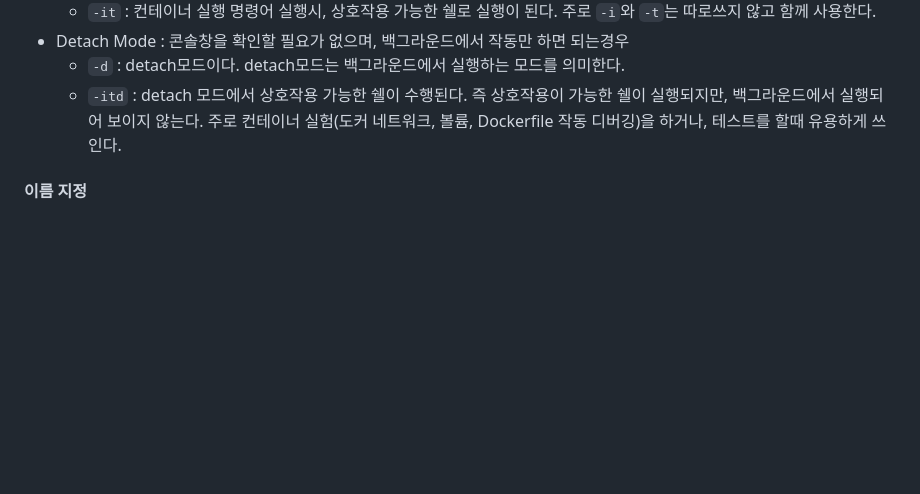
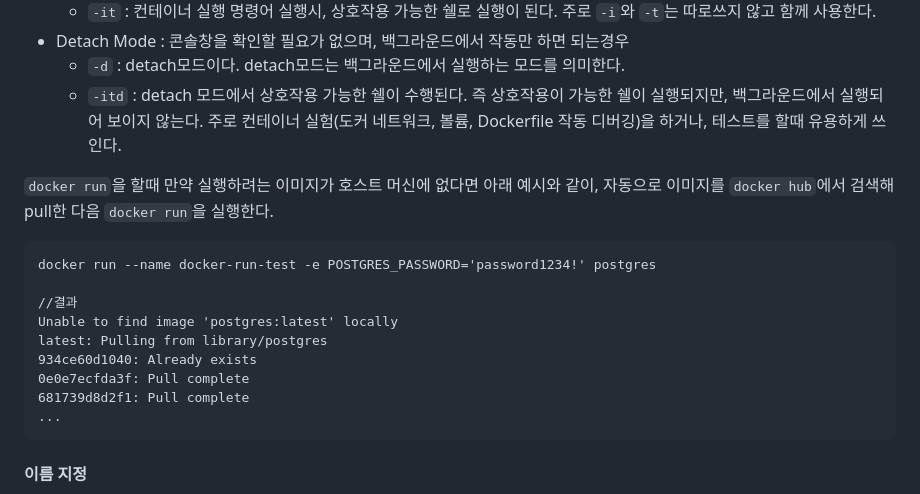
Before and after one commit to J-Hoplin/Docker-n-K8S-Lecture-Note, a Markdown page: docker-2-Docker-Engine-&-Commands/Readme.md, the part around the change. Drawn GitHub-style; blank space fills up the shorter version.

Commit message:
Add docker engine commands

```diff
--- a/docker-2-Docker-Engine-&-Commands/Readme.md
+++ b/docker-2-Docker-Engine-&-Commands/Readme.md
@@ -88,6 +88,20 @@ docker run <옵션> <이미지 이름> <실행할 파일 혹은 실행 명령어
 - Detach Mode : 콘솔창을 확인할 필요가 없으며, 백그라운드에서 작동만 하면 되는경우
     - `-d` : detach모드이다. detach모드는 백그라운드에서 실행하는 모드를 의미한다.
     - `-itd` : detach 모드에서 상호작용 가능한 쉘이 수행된다. 즉 상호작용이 가능한 쉘이 실행되지만, 백그라운드에서 실행되어 보이지 않는다. 주로 컨테이너 실험(도커 네트워크, 볼륨, Dockerfile 작동 디버깅)을 하거나, 테스트를 할때 유용하게 쓰인다.
+
+`docker run`을 할때 만약 실행하려는 이미지가 호스트 머신에 없다면 아래 예시와 같이, 자동으로 이미지를 `docker hub`에서 검색해 pull한 다음 `docker run`을 실행한다.
+
+~~~
+docker run --name docker-run-test -e POSTGRES_PASSWORD='password1234!' postgres
+
+//결과
+Unable to find image 'postgres:latest' locally
+latest: Pulling from library/postgres
+934ce60d1040: Already exists
+0e0e7ecfda3f: Pull complete
+681739d8d2f1: Pull complete
+...
+~~~
 
 #### 이름 지정
 컨테이너 실행시 `--name`옵션을 사용하여 이름을 지정해 줄 수 있다. 만약 이름을 지정하지 않는다면, 아래 예시와 같이 Docker Engine에 의해 랜덤 이름으로 생성된다.
```
Also changed, not shown: docker-1-What-is-docker?/Readme.md (+1 -1 lines).
